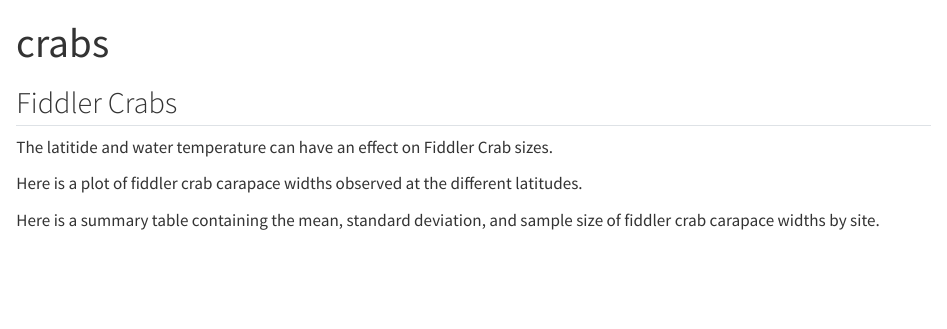
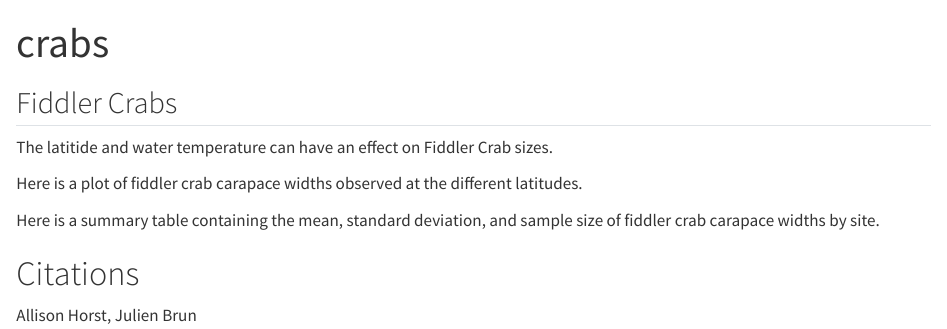
Before and after one commit to shmuir/eds221-sam-patty, a Quarto document (crabs.qmd): the page in a window 1100 px wide, from its top. Rendered offline with R 4.5, knitr and Pandoc in place of Quarto, with nearby package versions; the code chunks are not run, so their results and figures are left out.

Commit message:
add citation

````diff
--- a/crabs.qmd
+++ b/crabs.qmd
@@ -38,3 +38,7 @@ pie_crab %>%
             `SD Size` = sd(size),
             Count = n())
 ```
+
+
+# Citations
+Allison Horst, Julien Brun
````
